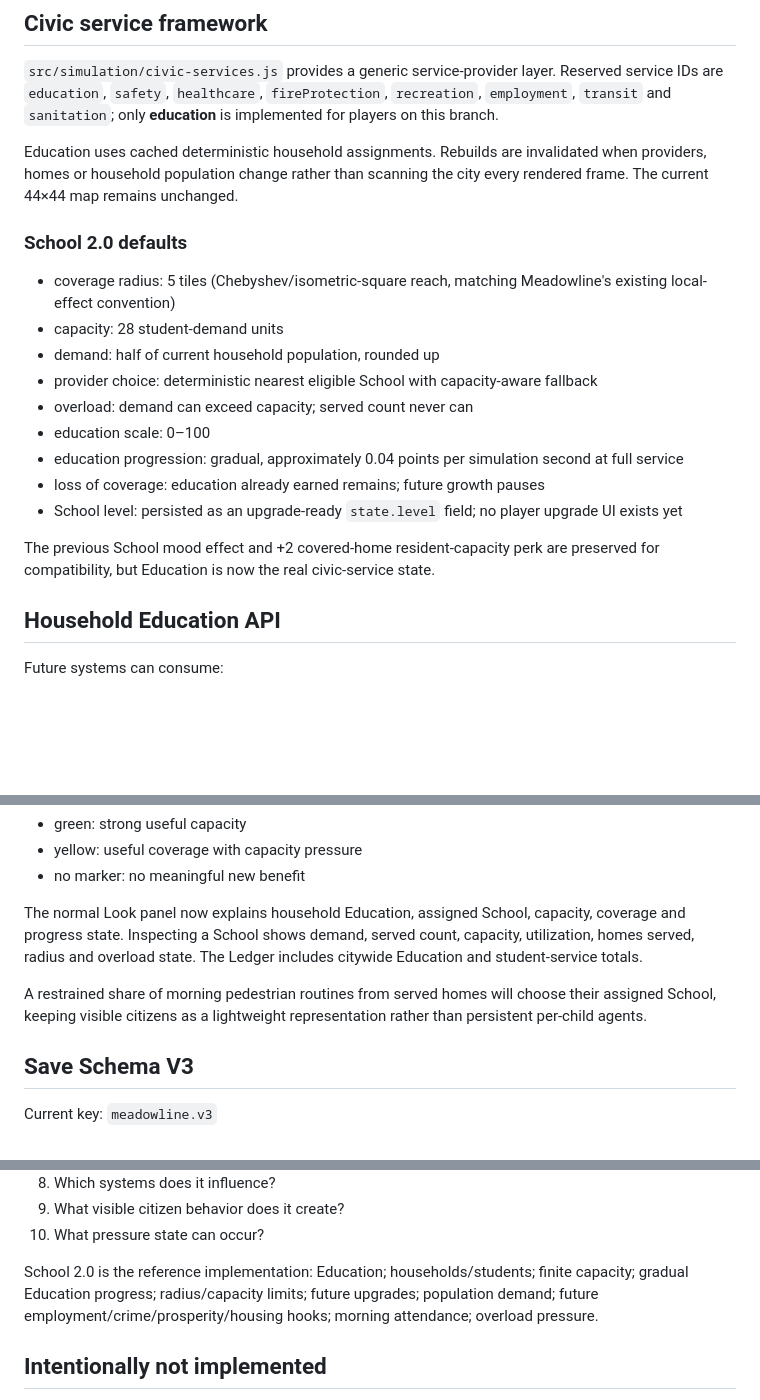
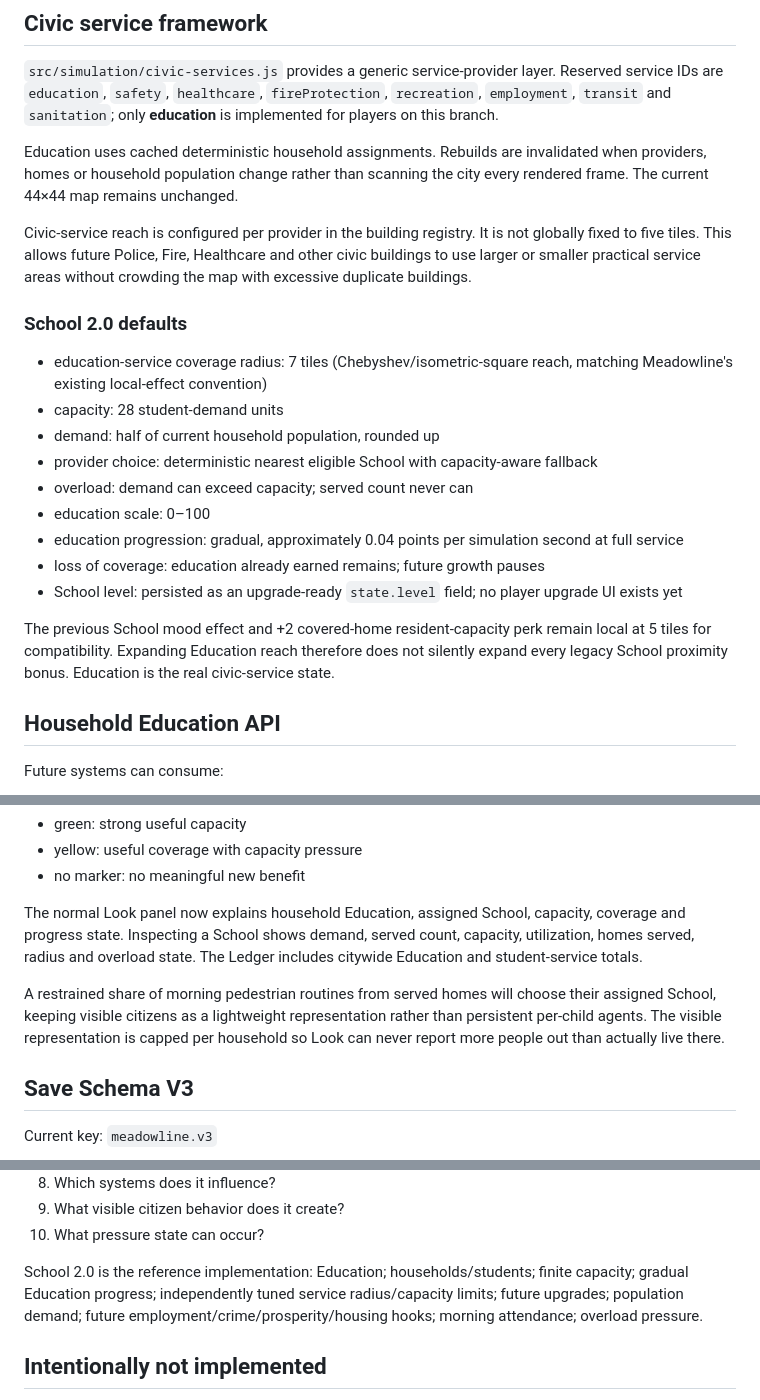
Before and after one commit to OuterHeavenX/Meadowline, a Markdown page: docs/LIVING_CITY_FOUNDATION.md, 3 parts joined by grey strips. GitHub-like rendering; blank space fills up the shorter version.

Commit message:
Document broader configurable civic coverage

```diff
--- a/docs/LIVING_CITY_FOUNDATION.md
+++ b/docs/LIVING_CITY_FOUNDATION.md
@@ -22,9 +22,11 @@ The registry is designed to grow toward:
 
 Education uses cached deterministic household assignments. Rebuilds are invalidated when providers, homes or household population change rather than scanning the city every rendered frame. The current 44×44 map remains unchanged.
 
+Civic-service reach is configured per provider in the building registry. It is not globally fixed to five tiles. This allows future Police, Fire, Healthcare and other civic buildings to use larger or smaller practical service areas without crowding the map with excessive duplicate buildings.
+
 ### School 2.0 defaults
 
-- coverage radius: 5 tiles (Chebyshev/isometric-square reach, matching Meadowline's existing local-effect convention)
+- education-service coverage radius: 7 tiles (Chebyshev/isometric-square reach, matching Meadowline's existing local-effect convention)
 - capacity: 28 student-demand units
 - demand: half of current household population, rounded up
 - provider choice: deterministic nearest eligible School with capacity-aware fallback
@@ -34,7 +36,7 @@ Education uses cached deterministic household assignments. Rebuilds are invalida
 - loss of coverage: education already earned remains; future growth pauses
 - School level: persisted as an upgrade-ready `state.level` field; no player upgrade UI exists yet
 
-The previous School mood effect and +2 covered-home resident-capacity perk are preserved for compatibility, but Education is now the real civic-service state.
+The previous School mood effect and +2 covered-home resident-capacity perk remain local at 5 tiles for compatibility. Expanding Education reach therefore does not silently expand every legacy School proximity bonus. Education is the real civic-service state.
 
 ## Household Education API
 
@@ -59,7 +61,7 @@ When placing a School, covered homes that would gain useful service receive rest
 
 The normal Look panel now explains household Education, assigned School, capacity, coverage and progress state. Inspecting a School shows demand, served count, capacity, utilization, homes served, radius and overload state. The Ledger includes citywide Education and student-service totals.
 
-A restrained share of morning pedestrian routines from served homes will choose their assigned School, keeping visible citizens as a lightweight representation rather than persistent per-child agents.
+A restrained share of morning pedestrian routines from served homes will choose their assigned School, keeping visible citizens as a lightweight representation rather than persistent per-child agents. The visible representation is capped per household so Look can never report more people out than actually live there.
 
 ## Save Schema V3
 
@@ -143,7 +145,7 @@ Every future major building should answer:
 9. What visible citizen behavior does it create?
 10. What pressure state can occur?
 
-School 2.0 is the reference implementation: Education; households/students; finite capacity; gradual Education progress; radius/capacity limits; future upgrades; population demand; future employment/crime/prosperity/housing hooks; morning attendance; overload pressure.
+School 2.0 is the reference implementation: Education; households/students; finite capacity; gradual Education progress; independently tuned service radius/capacity limits; future upgrades; population demand; future employment/crime/prosperity/housing hooks; morning attendance; overload pressure.
 
 ## Intentionally not implemented
 
```
